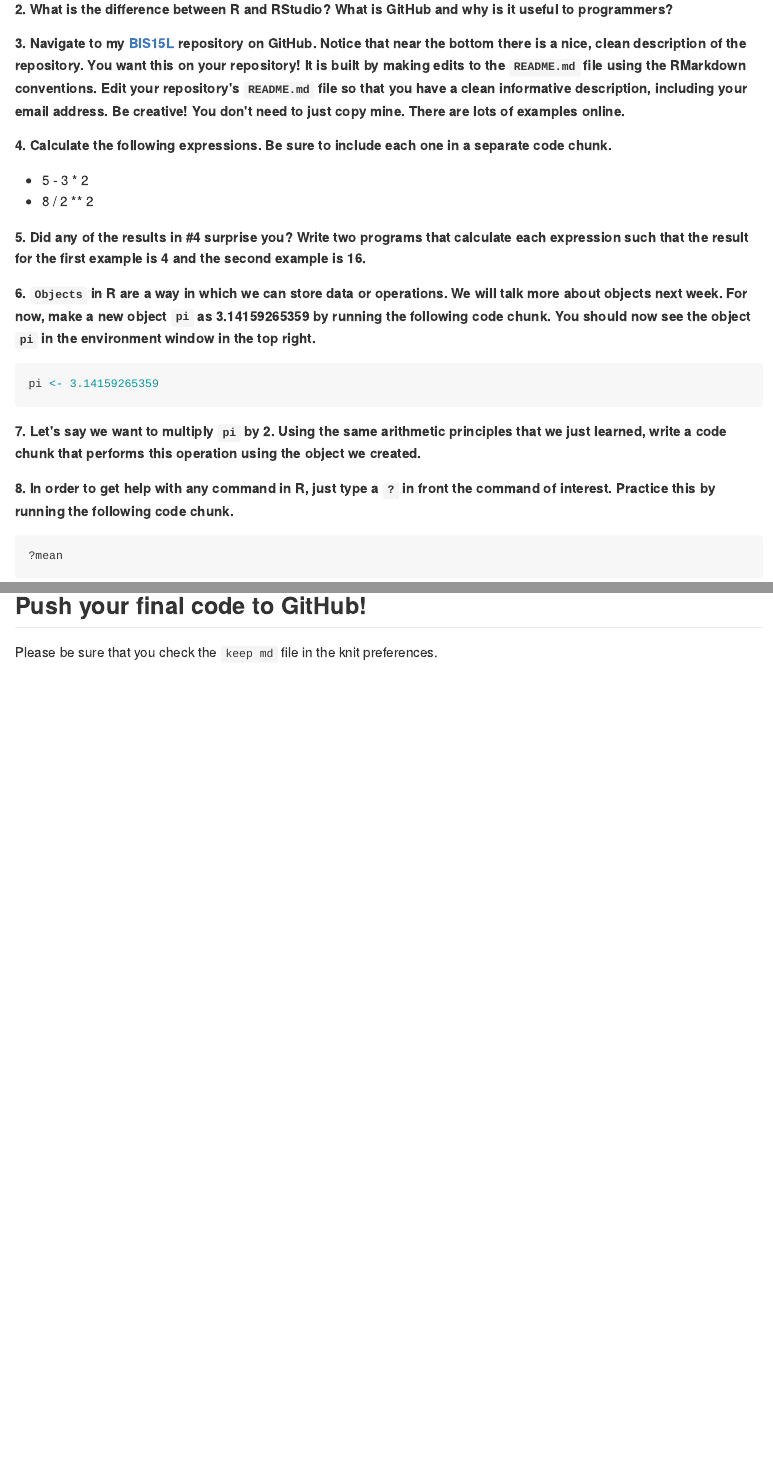
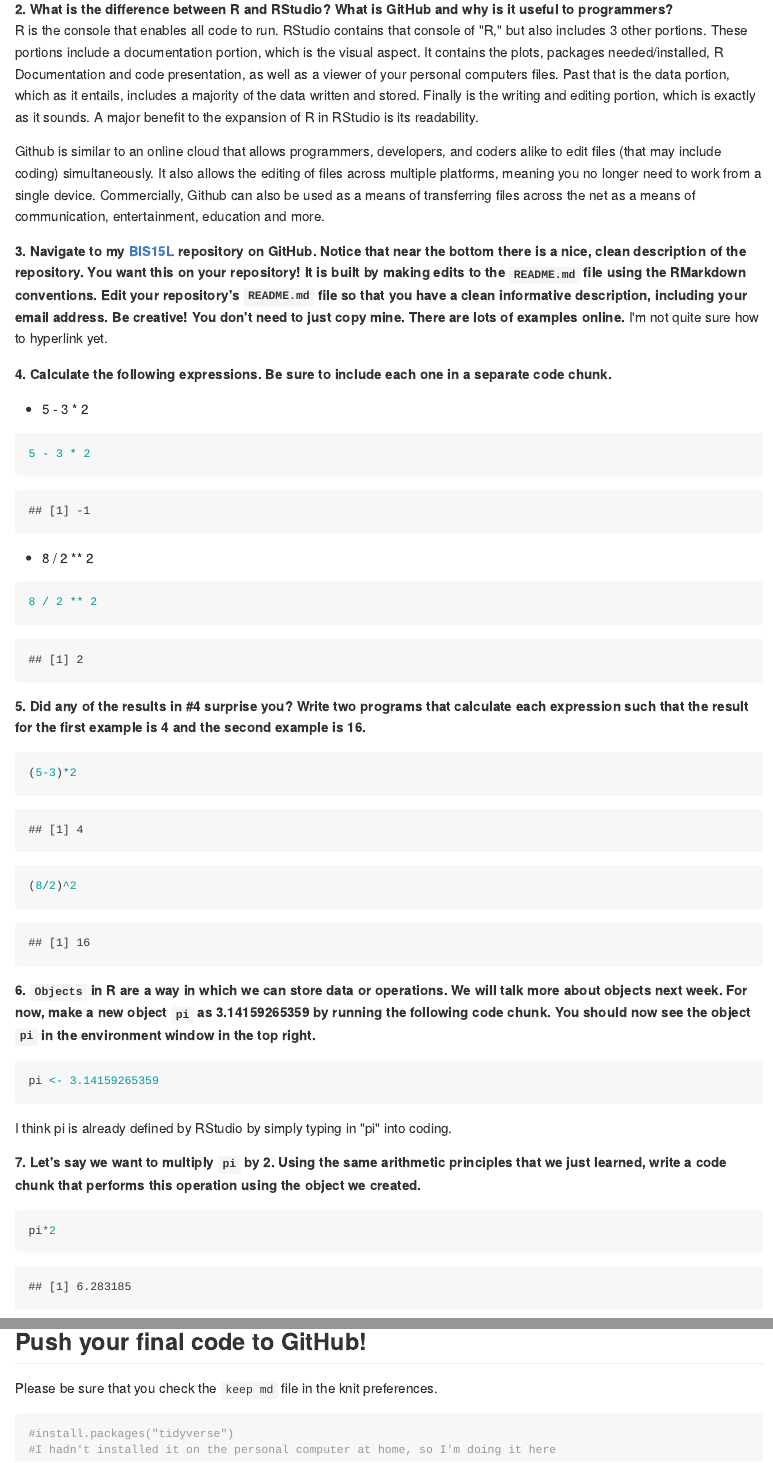
Before and after one commit to tacispep/BIS15W2023_DDuong, an R Markdown document (lab1/lab1_hw.Rmd): the page in a window 1100 px wide, from 270 px down, and a second part further down, joined at a grey line. The pictures show the output file lab1/lab1_hw.md that the author committed with the source, drawn offline in the style of GitHub.

Commit message:
Lab1_hw Submission

````diff
--- a/lab1/lab1_hw.Rmd
+++ b/lab1/lab1_hw.Rmd
@@ -16,21 +16,45 @@ Make sure to use the formatting conventions of RMarkdown to make your report nea
 **1. Please complete the [class survey](https://forms.gle/8t9FZSBjgvFjzr4MA).**
 
 **2. What is the difference between R and RStudio? What is GitHub and why is it useful to programmers?**
+R is the console that enables all code to run. RStudio contains that console of "R," but also includes 3 other portions. These portions include a documentation portion, which is the visual aspect. It contains the plots, packages needed/installed, R Documentation and code presentation, as well as a viewer of your personal computers files. Past that is the data portion, which as it entails, includes a majority of the data written and stored. Finally is the writing and editing portion, which is exactly as it sounds. A major benefit to the expansion of R in RStudio is its readability.
+
+Github is similar to an online cloud that allows programmers, developers, and coders alike to edit files (that may include coding) simultaneously. It also allows the editing of files across multiple platforms, meaning you no longer need to work from a single device.
+Commercially, Github can also be used as a means of transferring files across the net as a means of communication, entertainment, education and more.
 
 **3. Navigate to my [BIS15L](https://github.com/jmledford3115/BIS15LW2022_jledford) repository on GitHub. Notice that near the bottom there is a nice, clean description of the repository. You want this on your repository! It is built by making edits to the `README.md` file using the RMarkdown conventions. Edit your repository's `README.md` file so that you have a clean informative description, including your email address. Be creative! You don't need to just copy mine. There are lots of examples online.**
+I'm not quite sure how to hyperlink yet.
 
 **4. Calculate the following expressions. Be sure to include each one in a separate code chunk.**
   + 5 - 3 * 2
+```{r}
+5 - 3 * 2
+```
+
   + 8 / 2 ** 2
+```{r}
+8 / 2 ** 2
+```
+
 
 **5. Did any of the results in #4 surprise you? Write two programs that calculate each expression such that the result for the first example is 4 and the second example is 16.**
+```{r}
+(5-3)*2
+```
+```{r}
+(8/2)^2
+```
+
 
 **6. `Objects` in R are a way in which we can store data or operations. We will talk more about objects next week. For now, make a new object `pi` as 3.14159265359 by running the following code chunk. You should now see the object `pi` in the environment window in the top right.**
 ```{r}
 pi <- 3.14159265359
 ```
+I think pi is already defined by RStudio by simply typing in "pi" into coding.
 
 **7. Let's say we want to multiply `pi` by 2. Using the same arithmetic principles that we just learned, write a code chunk that performs this operation using the object we created.**
+```{r}
+pi*2
+```
 
 **8. In order to get help with any command in R, just type a `?` in front the command of interest. Practice this by running the following code chunk.**
 ```{r}
@@ -47,2 +76,6 @@ x <- c(2, 8, 6, 6, 7, 4, 9, 9, 9, 10)
 ## Push your final code to GitHub!
 Please be sure that you check the `keep md` file in the knit preferences.
+```{r}
+#install.packages("tidyverse")
+#I hadn't installed it on the personal computer at home, so I'm doing it here
+```
````
Also changed, not shown: README.md, lab1/lab1_hw.html (added), lab1/lab1_hw.md, lab1/lab1_hw.Rmd (9 more changed lines).
